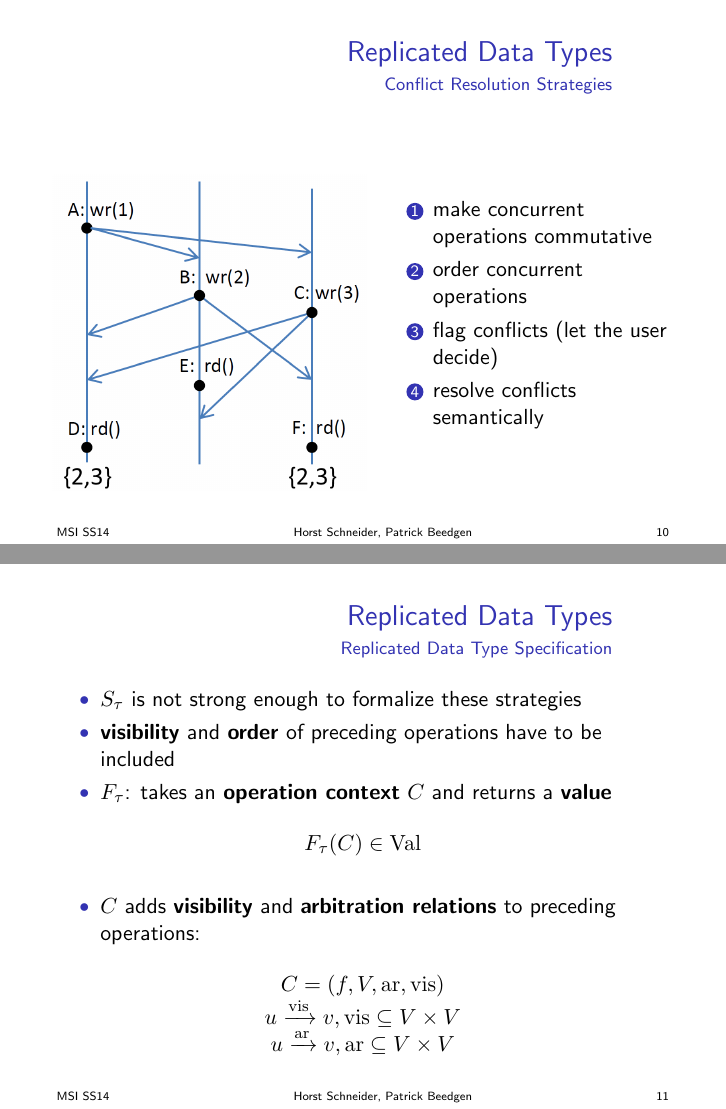
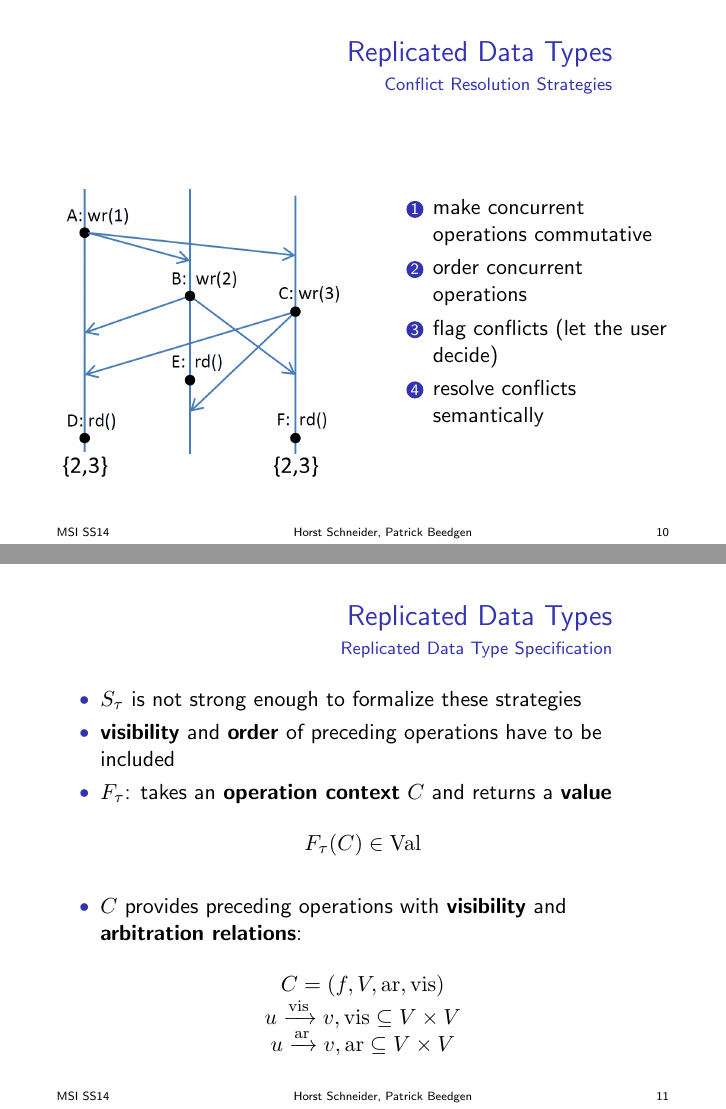
Before and after one commit to suspectpart/msi_ss14, LaTeX slides (presentation/presentation.tex): pages 23 and 27 of 51, joined at a grey line. The pictures show the PDF file presentation/presentation.pdf that the author committed with the source.

Commit message:
different pictures per strategy, some wording changes

```diff
--- a/presentation/presentation.tex
+++ b/presentation/presentation.tex
@@ -183,9 +183,9 @@ S_{\mathrm{intreg}} \mathrm{(\sigma rd)} &= k;\ \mathrm{if\ wr(0) \sigma = \sigm
 \begin{columns}
 \begin{column}{5cm}
 \begin{figure}
-\includegraphics<1-2>[scale=0.2]{update_replicas_highres_1_no_strategy.png}
-\includegraphics<3>[scale=0.2]{update_replicas_highres_2_order.png}
-\includegraphics<4->[scale=0.2]{update_replicas_highres_3_flag.png}
+\includegraphics<1-2>[scale=0.25]{update_replicas_highres_1_no_strategy.png}
+\includegraphics<3>[scale=0.25]{update_replicas_highres_2_order.png}
+\includegraphics<4->[scale=0.25]{update_replicas_highres_3_flag.png}
 \end{figure}
 \end{column}
 \begin{column}{5cm}
@@ -210,7 +210,7 @@ S_{\mathrm{intreg}} \mathrm{(\sigma rd)} &= k;\ \mathrm{if\ wr(0) \sigma = \sigm
 \item \(S_{\tau}\) is not strong enough to formalize these strategies
 \item \textbf{visibility} and \textbf{order} of preceding operations have to be included
 \pause
-\item \(F_\tau\): takes an \textbf{operation context} \(C\) and returns a \textbf{value}
+\item \(F_\tau\): takes an \textbf{operation context} \(C\) and returns a value
 \end{itemize}
 
 \begin{center}
@@ -218,7 +218,7 @@ S_{\mathrm{intreg}} \mathrm{(\sigma rd)} &= k;\ \mathrm{if\ wr(0) \sigma = \sigm
 \end{center}
 \pause
 \begin{itemize}
-\item \(C\) adds \textbf{visibility} and \textbf{arbitration relations} to preceding operations:
+\item \(C\) provides preceding operations with \textbf{visibility} and \textbf{arbitration relations}:
 \end{itemize}
 
 \begin{center}
```
Also changed, not shown: presentation/presentation.pdf.
